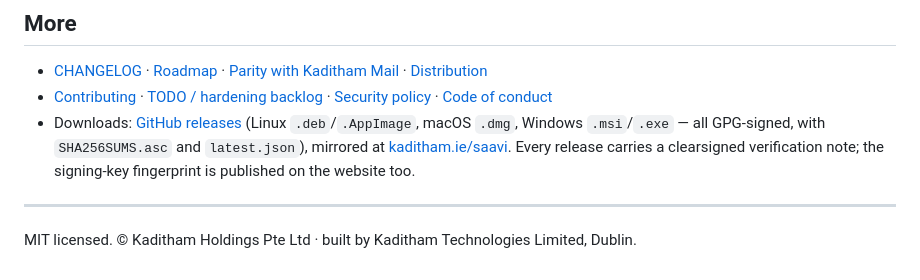
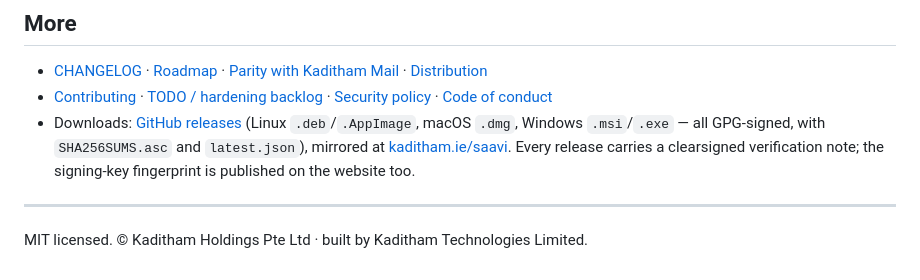
Before and after one commit to kaditham-technologies/saavi, a Markdown page: README.md, the part around the change. Drawn GitHub-style.

Commit message:
README: drop city from the credit line

```diff
--- a/README.md
+++ b/README.md
@@ -106,4 +106,4 @@ OpenPGP.js (LGPL-3.0-or-later), are listed in
 
 ---
 
-MIT licensed. © Kaditham Holdings Pte Ltd · built by Kaditham Technologies Limited, Dublin.
+MIT licensed. © Kaditham Holdings Pte Ltd · built by Kaditham Technologies Limited.
```
